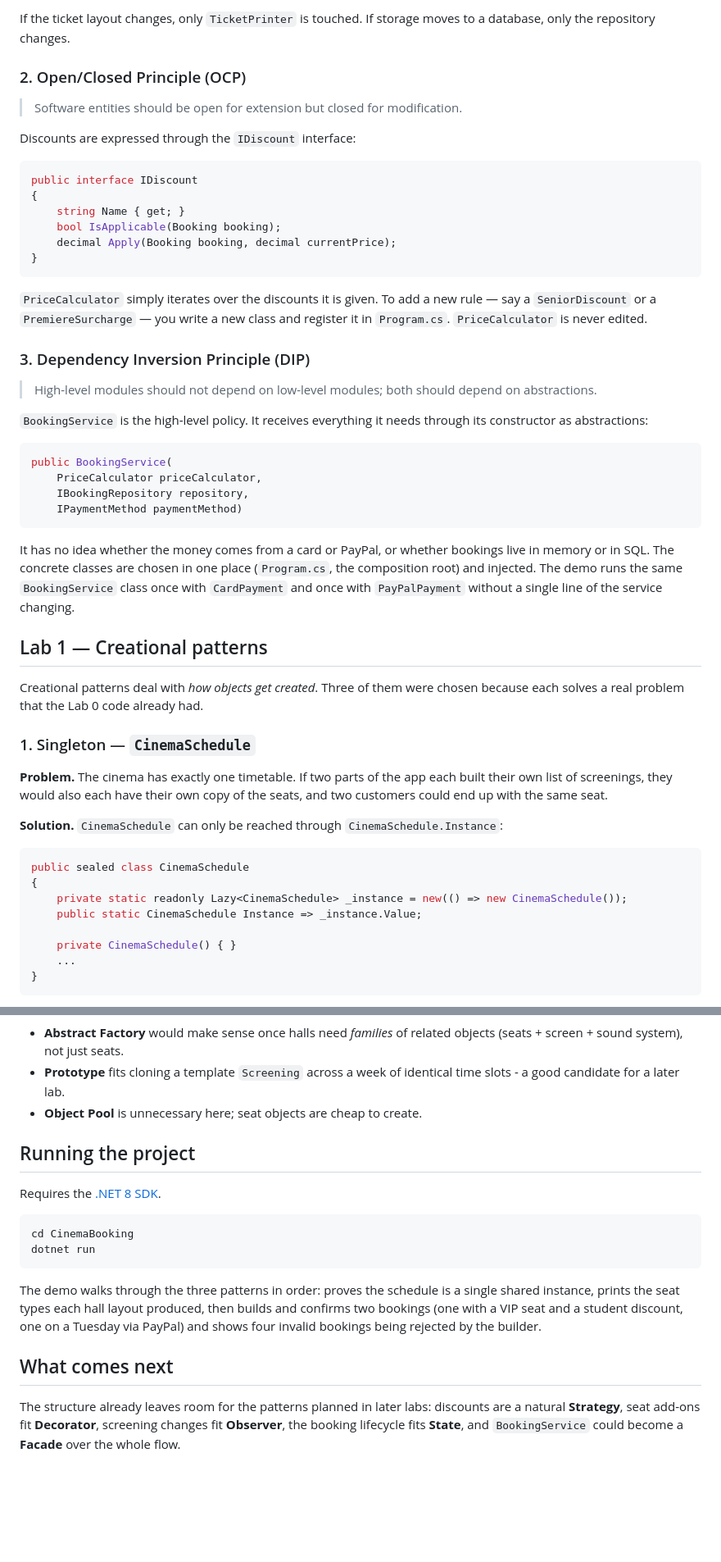
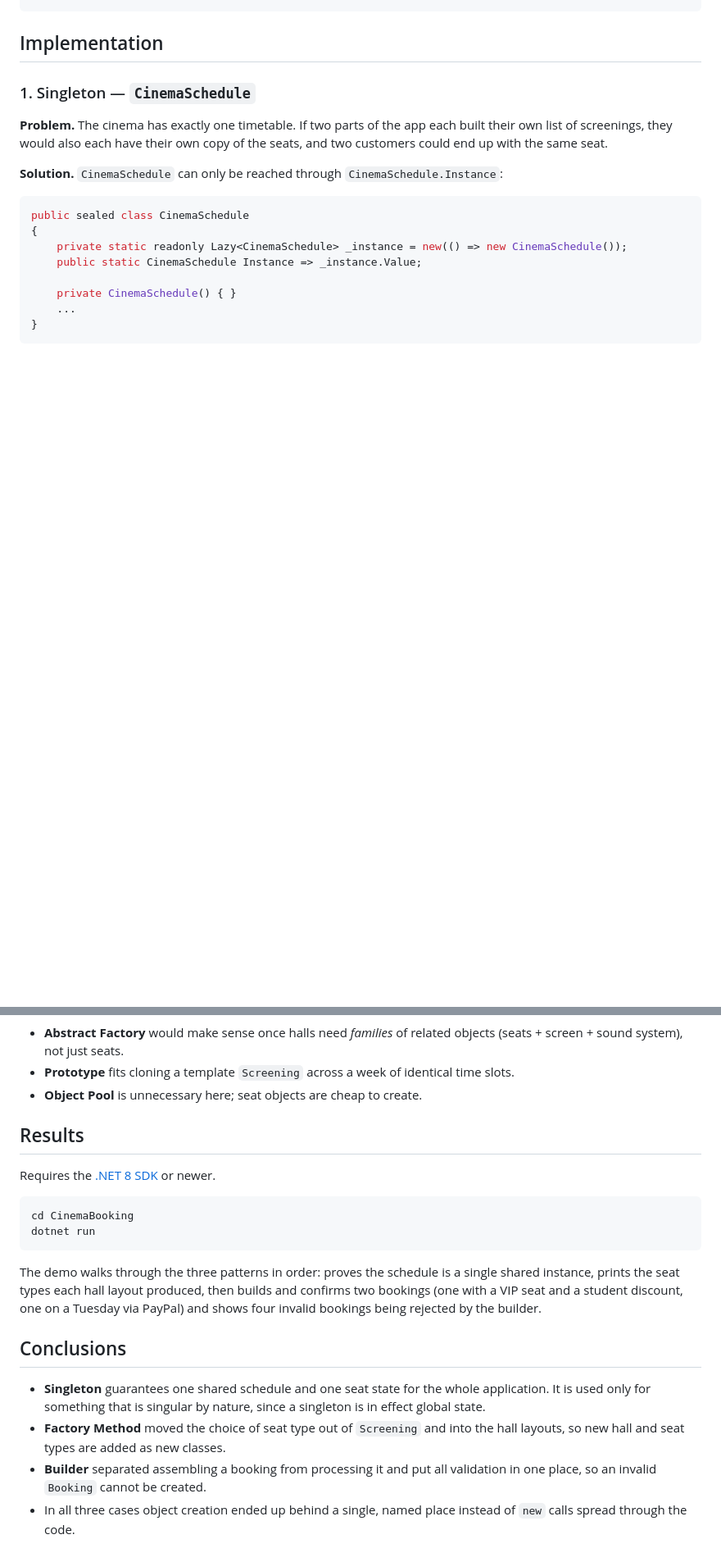
Before and after one commit to Strulea-Teodor/TMPS-labs, a Markdown page: README.md, 2 parts joined by grey strips. Shown at 82% size. Drawn GitHub-style; blank space fills up the shorter version.

````diff
--- a/README.md
+++ b/README.md
@@ -80,50 +53,4 @@ itself or print itself. Each of those concerns has its own class:
-If the ticket layout changes, only `TicketPrinter` is touched. If storage
-moves to a database, only the repository changes.
-
-### 2. Open/Closed Principle (OCP)
-
-> Software entities should be open for extension but closed for modification.
-
-Discounts are expressed through the `IDiscount` interface:
-
-```csharp
-public interface IDiscount
-{
-    string Name { get; }
-    bool IsApplicable(Booking booking);
-    decimal Apply(Booking booking, decimal currentPrice);
-}
-```
-
-`PriceCalculator` simply iterates over the discounts it is given. To add a
-new rule — say a `SeniorDiscount` or a `PremiereSurcharge` — you write a new
-class and register it in `Program.cs`. `PriceCalculator` is never edited.
-
-### 3. Dependency Inversion Principle (DIP)
-
-> High-level modules should not depend on low-level modules; both should
-> depend on abstractions.
-
-`BookingService` is the high-level policy. It receives everything it needs
-through its constructor as abstractions:
-
-```csharp
-public BookingService(
-    PriceCalculator priceCalculator,
-    IBookingRepository repository,
-    IPaymentMethod paymentMethod)
-```
-
-It has no idea whether the money comes from a card or PayPal, or whether
-bookings live in memory or in SQL. The concrete classes are chosen in one
-place (`Program.cs`, the composition root) and injected. The demo runs the
-same `BookingService` class once with `CardPayment` and once with
-`PayPalPayment` without a single line of the service changing.
-
-## Lab 1 — Creational patterns
-
-Creational patterns deal with *how objects get created*. Three of them were
-chosen because each solves a real problem that the Lab 0 code already had.
+## Implementation
 
 ### 1. Singleton — `CinemaSchedule`
 
@@ -211,12 +168,12 @@ job: pricing, payment, reservation and persistence.
 - **Abstract Factory** would make sense once halls need *families* of
   related objects (seats + screen + sound system), not just seats.
 - **Prototype** fits cloning a template `Screening` across a week of
-  identical time slots - a good candidate for a later lab.
+  identical time slots.
 - **Object Pool** is unnecessary here; seat objects are cheap to create.
 
-## Running the project
+## Results
 
-Requires the [.NET 8 SDK](https://dotnet.microsoft.com/download).
+Requires the [.NET 8 SDK](https://dotnet.microsoft.com/download) or newer.
 
 ```bash
 cd CinemaBooking
@@ -229,9 +186,14 @@ builds and confirms two bookings (one with a VIP seat and a student discount,
 one on a Tuesday via PayPal) and shows four invalid bookings being rejected
 by the builder.
 
-## What comes next
+## Conclusions
 
-The structure already leaves room for the patterns planned in later labs:
-discounts are a natural **Strategy**, seat add-ons fit **Decorator**,
-screening changes fit **Observer**, the booking lifecycle fits **State**,
-and `BookingService` could become a **Facade** over the whole flow.
+- **Singleton** guarantees one shared schedule and one seat state for the
+  whole application. It is used only for something that is singular by
+  nature, since a singleton is in effect global state.
+- **Factory Method** moved the choice of seat type out of `Screening` and
+  into the hall layouts, so new hall and seat types are added as new classes.
+- **Builder** separated assembling a booking from processing it and put all
+  validation in one place, so an invalid `Booking` cannot be created.
+- In all three cases object creation ended up behind a single, named place
+  instead of `new` calls spread through the code.
````
Also changed, not shown: other parts of README.md (+70 -67 lines), docs/uml/builder.png (added), docs/uml/factory-method.png (added), docs/uml/singleton.png (added), 3 other files.
